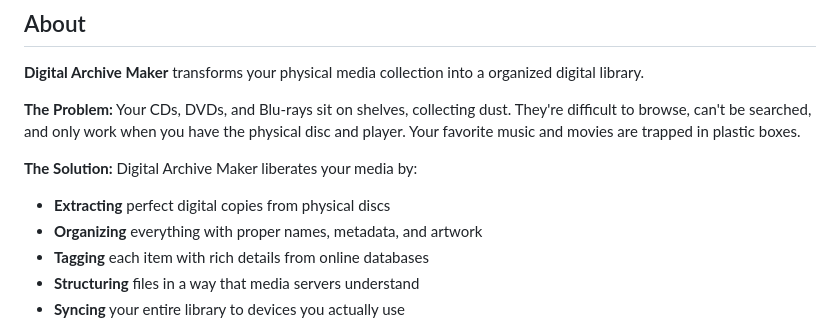
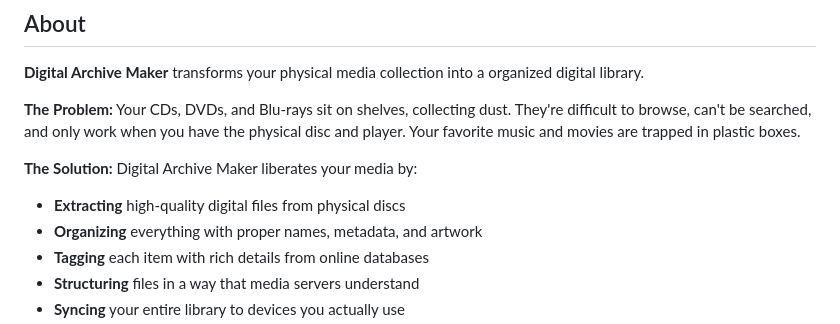
Before and after one commit to geniusworks/digital-archive-maker, a Markdown page: README.md, the part around the change. Drawn GitHub-style.

Commit message:
Replace 'copies' with 'files' for legally safer language
- Change 'high-quality digital copies' to 'high-quality digital files'
- More neutral terminology without implying perfect replication
- Legally conservative while still conveying the function

```diff
--- a/README.md
+++ b/README.md
@@ -32,7 +32,7 @@ Turn your CDs, DVDs, and Blu-rays into a convenient digital library you can acce
 **The Problem:** Your CDs, DVDs, and Blu-rays sit on shelves, collecting dust. They're difficult to browse, can't be searched, and only work when you have the physical disc and player. Your favorite music and movies are trapped in plastic boxes.
 
 **The Solution:** Digital Archive Maker liberates your media by:
-- **Extracting** perfect digital copies from physical discs
+- **Extracting** high-quality digital files from physical discs
 - **Organizing** everything with proper names, metadata, and artwork
 - **Tagging** each item with rich details from online databases
 - **Structuring** files in a way that media servers understand
```
